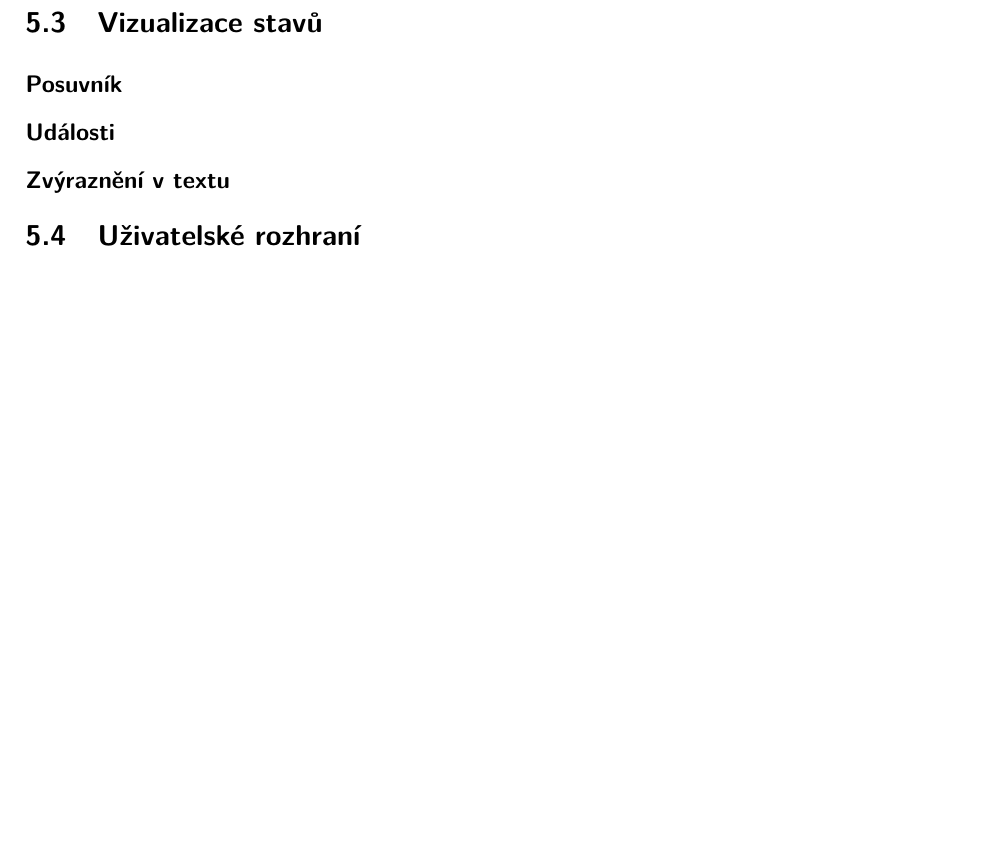
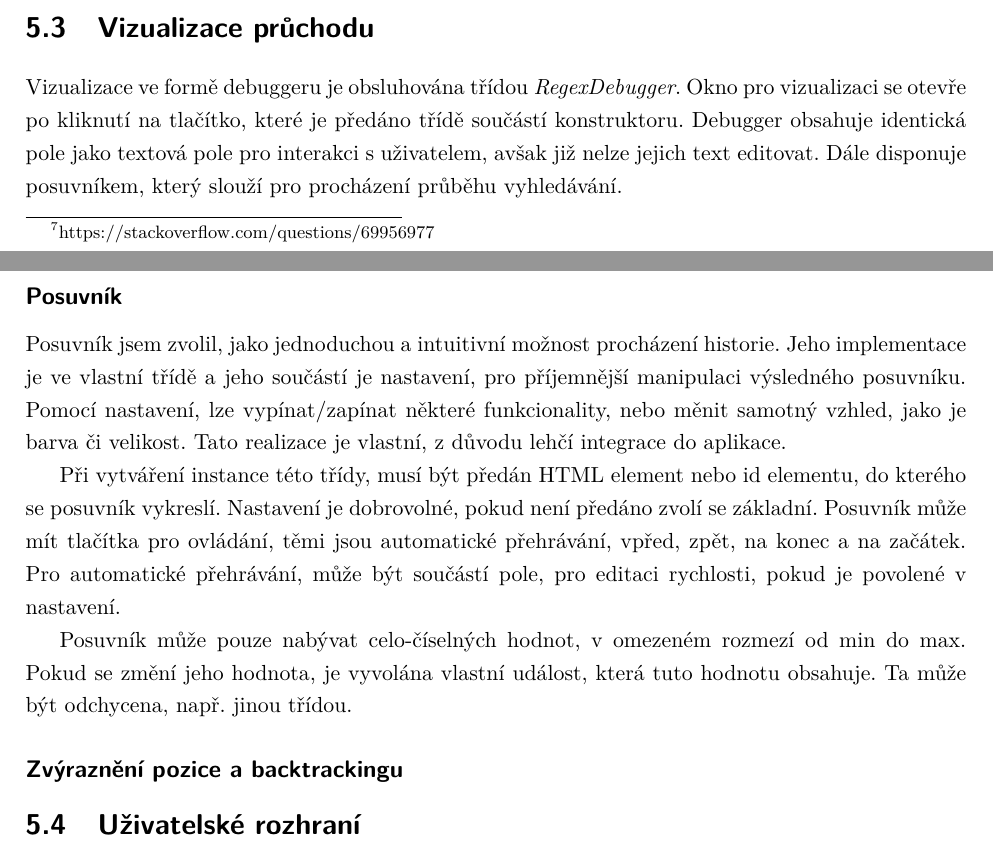
Before and after one commit to Kundros/RegeXer, a LaTeX thesis (Thesis/BachelorThesis.tex, which reads Thesis/Chapters/Implementation2.tex): part of page 33 of 34 before the commit and two parts of pages 32 and 33 of 34 after it, the two joined at a grey line, cut so that both start at the same text, the shorter picture padded with empty space. The pictures show the PDF file Thesis/BachelorThesis.pdf that the author committed with the source.

Commit message:
More text

```diff
--- a/Thesis/Chapters/Implementation2.tex
+++ b/Thesis/Chapters/Implementation2.tex
@@ -97,14 +98,30 @@ Použil jsem základ algoritmu ze stránky \textit{stackoverflow}\footnote{https
 Ten jsem upravil pro potřeby mého projektu a dále rozšířil.
 Například jsem přidal možnost vytvoření nového kurzoru, který není přímo vložený do dokumentu, což se může hodit pokud je potřeba získat souřadnice písmena.
 
+\section{Vizualizace průchodu}
 
-\section{Vizualizace stavů}
+Vizualizace ve formě debuggeru je obsluhována třídou \textit{RegexDebugger}.
+Okno pro vizualizaci se otevře po kliknutí na tlačítko, které je předáno třídě součástí konstruktoru.
+Debugger obsahuje identická pole jako textová pole pro interakci s uživatelem, avšak již nelze jejich text editovat.
+Dále disponuje posuvníkem, který slouží pro procházení průběhu vyhledávání.
 
 \subsection*{Posuvník}
 
-\subsection*{Události}
+Posuvník jsem zvolil, jako jednoduchou a intuitivní možnost procházení historie.
+Jeho implementace je ve vlastní třídě a jeho součástí je nastavení, pro příjemnější manipulaci výsledného posuvníku.
+Pomocí nastavení, lze vypínat/zapínat některé funkcionality, nebo měnit samotný vzhled, jako je barva či velikost.
+Tato realizace je vlastní, z důvodu lehčí integrace do aplikace.
 
-\subsection*{Zvýraznění v textu}
+Při vytváření instance této třídy, musí být předán HTML element nebo id elementu, do kterého se posuvník vykreslí.
+Nastavení je dobrovolné, pokud není předáno zvolí se základní.
+Posuvník může mít tlačítka pro ovládání, těmi jsou automatické přehrávání, vpřed, zpět, na konec a na začátek.
+Pro automatické přehrávání, může být součástí pole, pro editaci rychlosti, pokud je povolené v nastavení.
+
+Posuvník může pouze nabývat celo-číselných hodnot, v omezeném rozmezí od min do max.
+Pokud se změní jeho hodnota, je vyvolána vlastní událost, která tuto hodnotu obsahuje.
+Ta může být odchycena, např. jinou třídou.
+
+\subsection*{Zvýraznění pozice a backtrackingu}
 
 \section{Uživatelské rozhraní}
 
```
Also changed, not shown: Thesis/Chapters/Principle.tex (+2 -0 lines), Thesis/BachelorThesis.pdf, Thesis/Chapters/Implementation2.tex (5 more changed lines).
